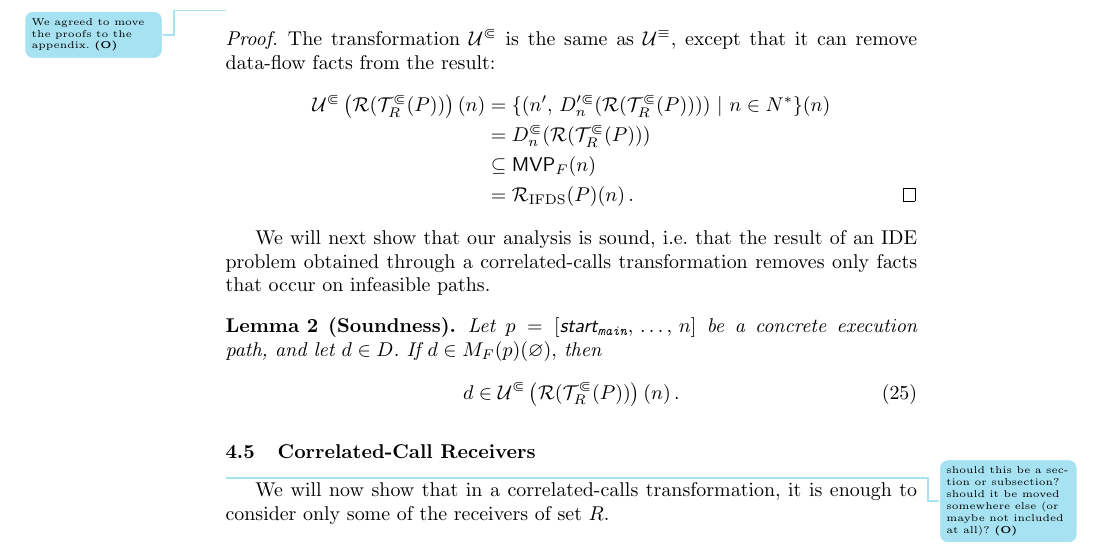
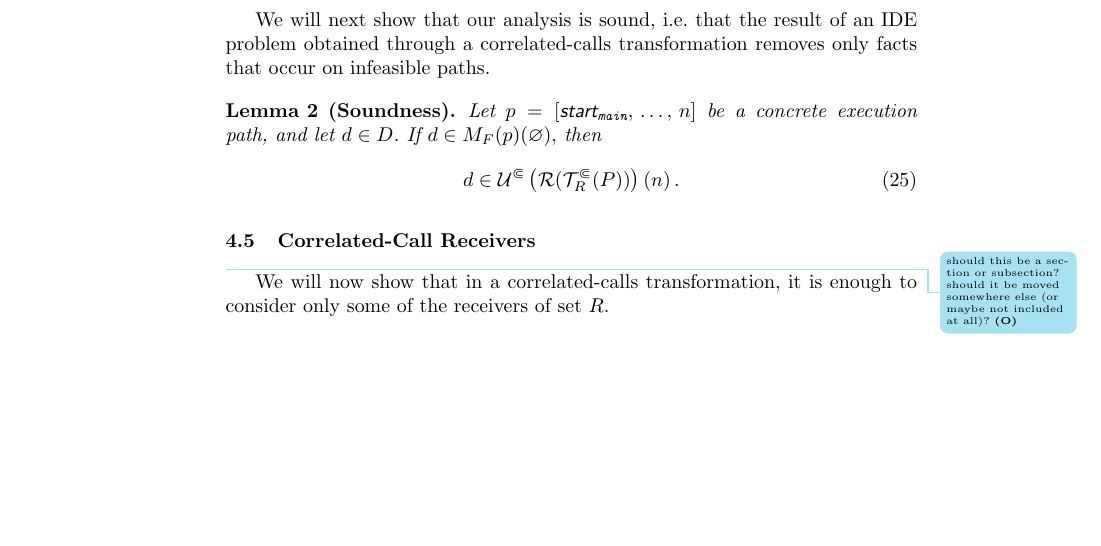
Before and after one commit to amaurremi/correlated-paper, a LaTeX thesis (main.tex, which reads content/impl.tex): part of page 19 of 51, cut at the place of the change, the shorter picture padded with empty space. Compiled offline with pdfLaTeX.

Commit message:
removing proof

```diff
--- a/content/impl.tex
+++ b/content/impl.tex
@@ -603,16 +603,6 @@ In the following lemma we show that the result of an IDE problem obtained throug
       \result_{\text{IFDS}}(P)(n)\,.
     \end{equation}
 \end{lemma}
-\otodo{We agreed to move the proofs to the appendix.}
-\begin{proof}
-  The transformation $\backCC$ is the same as $\backEq$, except that it can remove data-flow facts from the result:
-  \begin{align*}
-    \backCC\left(\result(\transCC_R(P))\right)(n)&=\{(n',\,D_n'^\Subset(\result(\transCC_R(P))))\ |\ n\in N^*\}(n)\\
-      &=D_n^\Subset(\result(\transCC_R(P)))\\
-      &\subseteq\mvp F(n)\\
-      &=\result_\text{IFDS}(P)(n)\,.\qedhere
-  \end{align*}
-\end{proof}
 
 We will next show that our analysis is sound, i.e. that the result of an IDE problem obtained through a correlated-calls transformation removes only facts that occur on infeasible paths.
 
```
Also changed, not shown: main.pdf.
